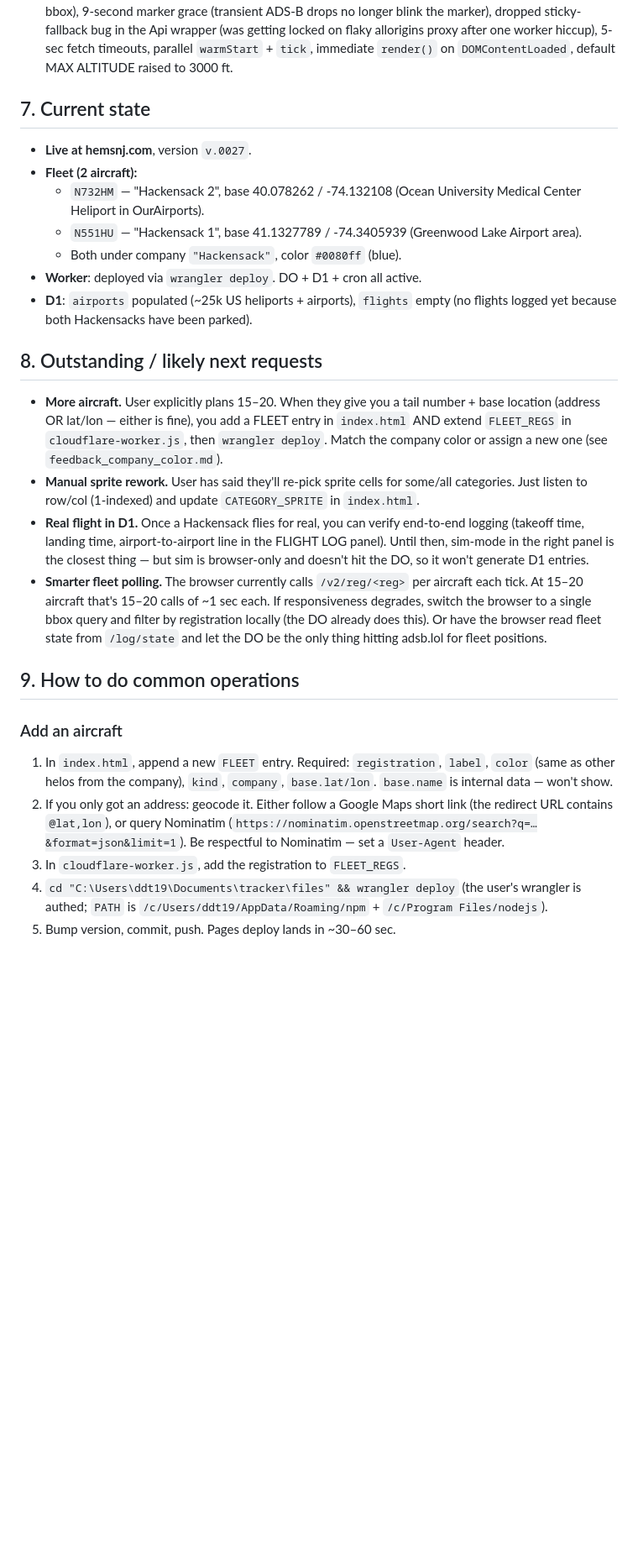
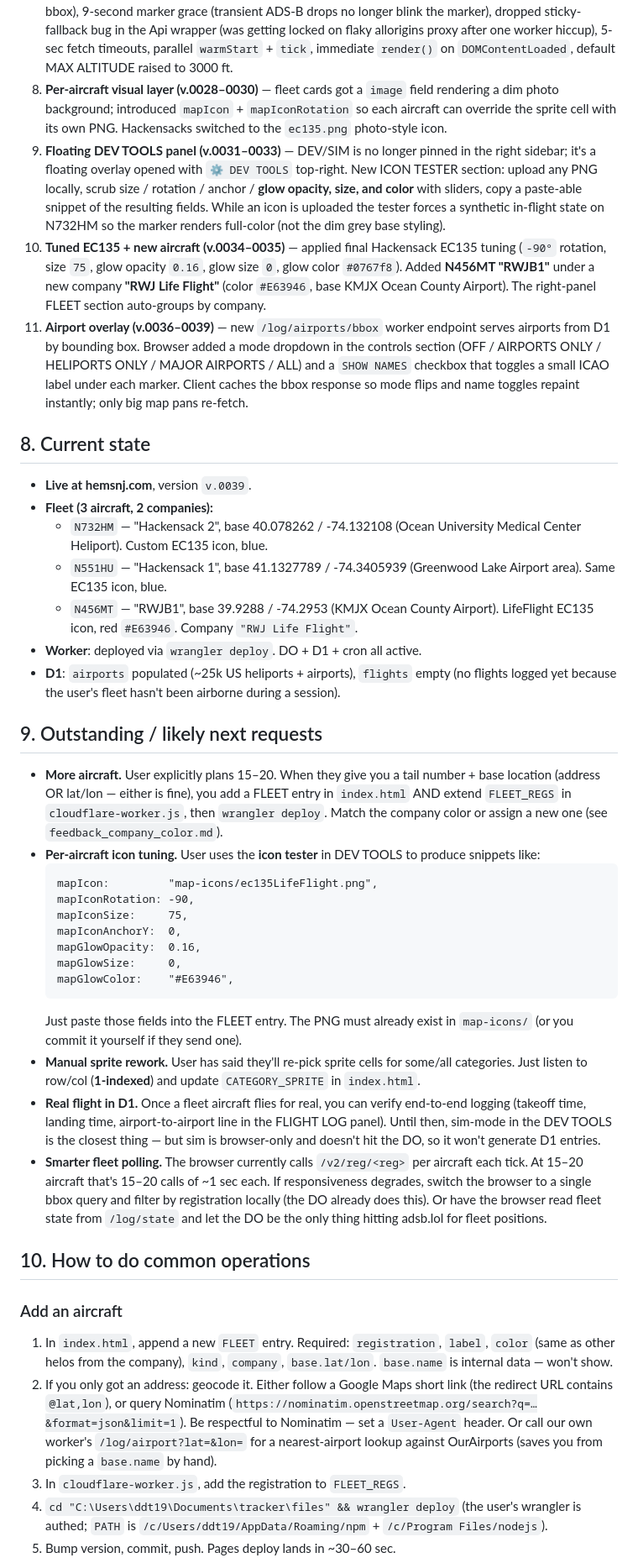
Before and after one commit to RiskfreeDraenor/HEMS-tracker, a Markdown page: HANDOFF.md, the part around one of its changes. Shown at 84% size. Drawn GitHub-style; blank space fills up the shorter version.

````diff
--- a/HANDOFF.md
+++ b/HANDOFF.md
@@ -139,35 +174,72 @@ These are sticky. Honor them by default — they have memory notes backing them.
    worker hiccup), 5-sec fetch timeouts, parallel `warmStart` + `tick`,
    immediate `render()` on `DOMContentLoaded`, default MAX ALTITUDE raised
    to 3000 ft.
+8. **Per-aircraft visual layer (v.0028–0030)** — fleet cards got a `image`
+   field rendering a dim photo background; introduced `mapIcon` +
+   `mapIconRotation` so each aircraft can override the sprite cell with its
+   own PNG. Hackensacks switched to the `ec135.png` photo-style icon.
+9. **Floating DEV TOOLS panel (v.0031–0033)** — DEV/SIM is no longer pinned
+   in the right sidebar; it's a floating overlay opened with `⚙ DEV TOOLS`
+   top-right. New ICON TESTER section: upload any PNG locally, scrub size /
+   rotation / anchor / **glow opacity, size, and color** with sliders, copy
+   a paste-able snippet of the resulting fields. While an icon is uploaded
+   the tester forces a synthetic in-flight state on N732HM so the marker
+   renders full-color (not the dim grey base styling).
+10. **Tuned EC135 + new aircraft (v.0034–0035)** — applied final Hackensack
+    EC135 tuning (`-90°` rotation, size `75`, glow opacity `0.16`, glow size
+    `0`, glow color `#0767f8`). Added **N456MT "RWJB1"** under a new company
+    **"RWJ Life Flight"** (color `#E63946`, base KMJX Ocean County Airport).
+    The right-panel FLEET section auto-groups by company.
+11. **Airport overlay (v.0036–0039)** — new `/log/airports/bbox` worker
+    endpoint serves airports from D1 by bounding box. Browser added a mode
+    dropdown in the controls section (OFF / AIRPORTS ONLY / HELIPORTS ONLY /
+    MAJOR AIRPORTS / ALL) and a `SHOW NAMES` checkbox that toggles a small
+    ICAO label under each marker. Client caches the bbox response so mode
+    flips and name toggles repaint instantly; only big map pans re-fetch.
 
-## 7. Current state
+## 8. Current state
 
-- **Live at hemsnj.com**, version `v.0027`.
-- **Fleet (2 aircraft):**
-  - `N732HM` — "Hackensack 2", base 40.078262 / -74.132108
-    (Ocean University Medical Center Heliport in OurAirports).
-  - `N551HU` — "Hackensack 1", base 41.1327789 / -74.3405939
-    (Greenwood Lake Airport area).
-  - Both under company `"Hackensack"`, color `#0080ff` (blue).
+- **Live at hemsnj.com**, version `v.0039`.
+- **Fleet (3 aircraft, 2 companies):**
+  - `N732HM` — "Hackensack 2", base 40.078262 / -74.132108 (Ocean University
+    Medical Center Heliport). Custom EC135 icon, blue.
+  - `N551HU` — "Hackensack 1", base 41.1327789 / -74.3405939 (Greenwood Lake
+    Airport area). Same EC135 icon, blue.
+  - `N456MT` — "RWJB1", base 39.9288 / -74.2953 (KMJX Ocean County Airport).
+    LifeFlight EC135 icon, red `#E63946`. Company `"RWJ Life Flight"`.
 - **Worker**: deployed via `wrangler deploy`. DO + D1 + cron all active.
-- **D1**: `airports` populated (~25k US heliports + airports), `flights` empty
-  (no flights logged yet because both Hackensacks have been parked).
+- **D1**: `airports` populated (~25k US heliports + airports), `flights`
+  empty (no flights logged yet because the user's fleet hasn't been airborne
+  during a session).
 
-## 8. Outstanding / likely next requests
+## 9. Outstanding / likely next requests
 
 - **More aircraft.** User explicitly plans 15–20. When they give you a tail
   number + base location (address OR lat/lon — either is fine), you add a
   FLEET entry in `index.html` AND extend `FLEET_REGS` in `cloudflare-worker.js`,
   then `wrangler deploy`. Match the company color or assign a new one (see
   `feedback_company_color.md`).
+- **Per-aircraft icon tuning.** User uses the **icon tester** in DEV TOOLS to
+  produce snippets like:
+  ```
+  mapIcon:         "map-icons/ec135LifeFlight.png",
+  mapIconRotation: -90,
+  mapIconSize:     75,
+  mapIconAnchorY:  0,
+  mapGlowOpacity:  0.16,
+  mapGlowSize:     0,
+  mapGlowColor:    "#E63946",
+  ```
+  Just paste those fields into the FLEET entry. The PNG must already exist
+  in `map-icons/` (or you commit it yourself if they send one).
 - **Manual sprite rework.** User has said they'll re-pick sprite cells for
-  some/all categories. Just listen to row/col (1-indexed) and update
+  some/all categories. Just listen to row/col (**1-indexed**) and update
   `CATEGORY_SPRITE` in `index.html`.
-- **Real flight in D1.** Once a Hackensack flies for real, you can verify
+- **Real flight in D1.** Once a fleet aircraft flies for real, you can verify
   end-to-end logging (takeoff time, landing time, airport-to-airport line in
-  the FLIGHT LOG panel). Until then, sim-mode in the right panel is the
-  closest thing — but sim is browser-only and doesn't hit the DO, so it
-  won't generate D1 entries.
+  the FLIGHT LOG panel). Until then, sim-mode in the DEV TOOLS is the closest
+  thing — but sim is browser-only and doesn't hit the DO, so it won't
+  generate D1 entries.
 - **Smarter fleet polling.** The browser currently calls `/v2/reg/<reg>` per
   aircraft each tick. At 15–20 aircraft that's 15–20 calls of ~1 sec each. If
   responsiveness degrades, switch the browser to a single bbox query and
@@ -175,7 +247,7 @@ These are sticky. Honor them by default — they have memory notes backing them.
   browser read fleet state from `/log/state` and let the DO be the only thing
   hitting adsb.lol for fleet positions.
 
-## 9. How to do common operations
+## 10. How to do common operations
 
 ### Add an aircraft
 1. In `index.html`, append a new `FLEET` entry. Required: `registration`,
@@ -184,7 +256,9 @@ These are sticky. Honor them by default — they have memory notes backing them.
 2. If you only got an address: geocode it. Either follow a Google Maps short
    link (the redirect URL contains `@lat,lon`), or query Nominatim
    (`https://nominatim.openstreetmap.org/search?q=…&format=json&limit=1`).
-   Be respectful to Nominatim — set a `User-Agent` header.
+   Be respectful to Nominatim — set a `User-Agent` header. Or call our own
+   worker's `/log/airport?lat=&lon=` for a nearest-airport lookup against
+   OurAirports (saves you from picking a `base.name` by hand).
 3. In `cloudflare-worker.js`, add the registration to `FLEET_REGS`.
 4. `cd "C:\Users\ddt19\Documents\tracker\files" && wrangler deploy` (the user's
    wrangler is authed; `PATH` is `/c/Users/ddt19/AppData/Roaming/npm` +
````
Also changed, not shown: other parts of HANDOFF.md (+60 -11 lines).
